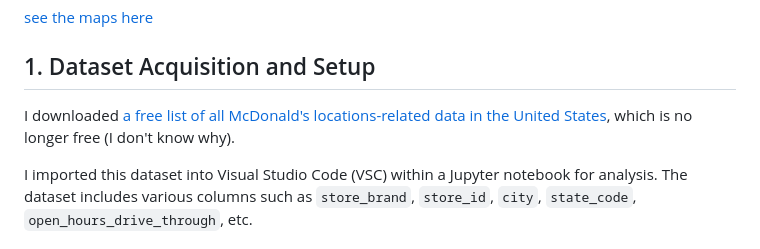
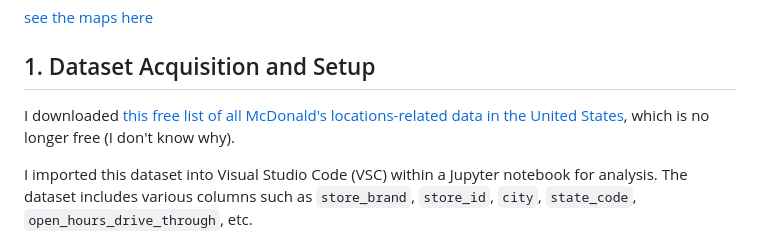
Before and after one commit to ashleysally00/McDonaldsDrive-ThroughAnalysisAndMachineLearningModeling, a Markdown page: README.md, the part around the change. Rendered like a GitHub page.

```diff
--- a/README.md
+++ b/README.md
@@ -3,7 +3,7 @@
 [see the maps here](https://66d78831d6f7dfd6e93d89aa--coruscating-cobbler-7c06de.netlify.app/)
 
 ## 1. Dataset Acquisition and Setup
-I downloaded [a free list of all McDonald's locations-related data in the United States](https://data-m8.com/products/list-of-all-mcdonalds-locations-in-the-us-csv-and-json), which is no longer free (I don't know why).
+I downloaded [this free list of all McDonald's locations-related data in the United States](https://data-m8.com/products/list-of-all-mcdonalds-locations-in-the-us-csv-and-json), which is no longer free (I don't know why).
 
 I imported this dataset into Visual Studio Code (VSC) within a Jupyter notebook for analysis. The dataset includes various columns such as `store_brand`, `store_id`, `city`, `state_code`, `open_hours_drive_through`, etc.
 
```
